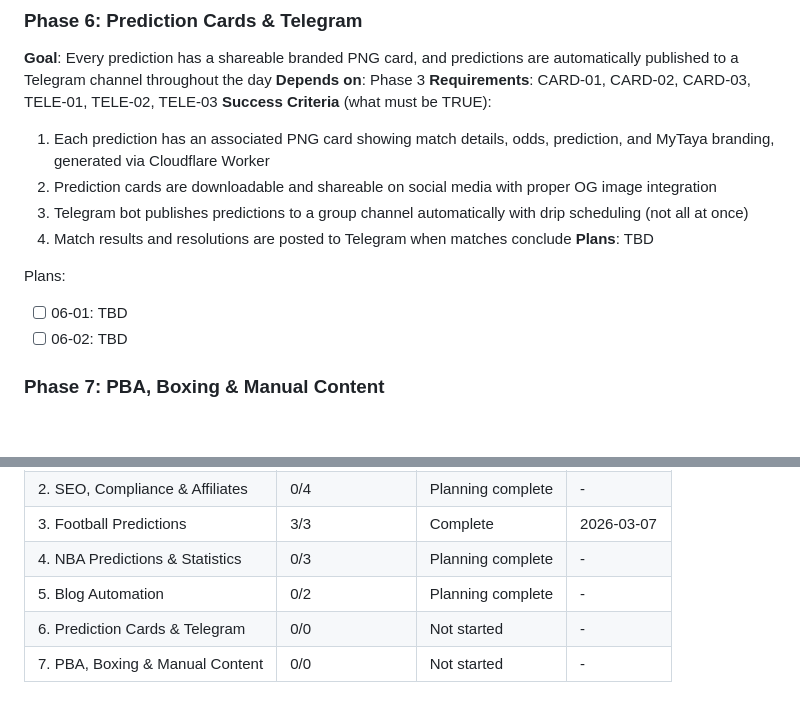
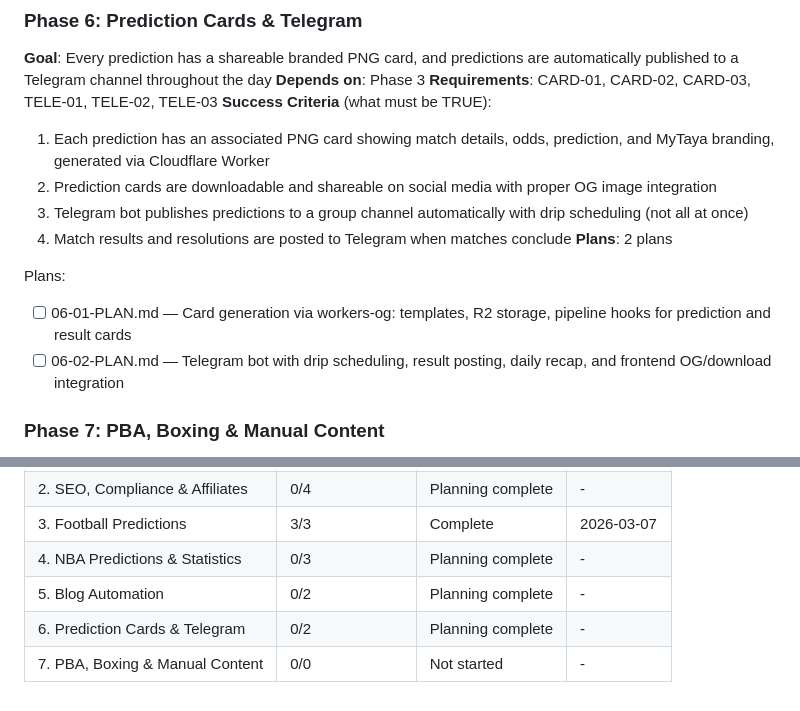
Before and after one commit to manueljcmatos/mytaya, a Markdown page: .planning/ROADMAP.md, 2 parts joined by grey strips. GitHub-like rendering; blank space fills up the shorter version.

Commit message:
docs(06): create phase plan for prediction cards and telegram

```diff
--- a/.planning/ROADMAP.md
+++ b/.planning/ROADMAP.md
@@ -113,11 +113,11 @@ Plans:
   2. Prediction cards are downloadable and shareable on social media with proper OG image integration
   3. Telegram bot publishes predictions to a group channel automatically with drip scheduling (not all at once)
   4. Match results and resolutions are posted to Telegram when matches conclude
-**Plans**: TBD
+**Plans**: 2 plans
 
 Plans:
-- [ ] 06-01: TBD
-- [ ] 06-02: TBD
+- [ ] 06-01-PLAN.md — Card generation via workers-og: templates, R2 storage, pipeline hooks for prediction and result cards
+- [ ] 06-02-PLAN.md — Telegram bot with drip scheduling, result posting, daily recap, and frontend OG/download integration
 
 ### Phase 7: PBA, Boxing & Manual Content
 **Goal**: Users can find predictions and editorial content for PBA, NCAA Philippines, and boxing -- the sports that define Philippine identity
@@ -147,5 +147,5 @@ Note: Phases 5 and 6 both depend on Phase 3 (not on each other) and could execut
 | 3. Football Predictions | 3/3 | Complete   | 2026-03-07 |
 | 4. NBA Predictions & Statistics | 0/3 | Planning complete | - |
 | 5. Blog Automation | 0/2 | Planning complete | - |
-| 6. Prediction Cards & Telegram | 0/0 | Not started | - |
+| 6. Prediction Cards & Telegram | 0/2 | Planning complete | - |
 | 7. PBA, Boxing & Manual Content | 0/0 | Not started | - |
```
Also changed, not shown: 2 other files.
